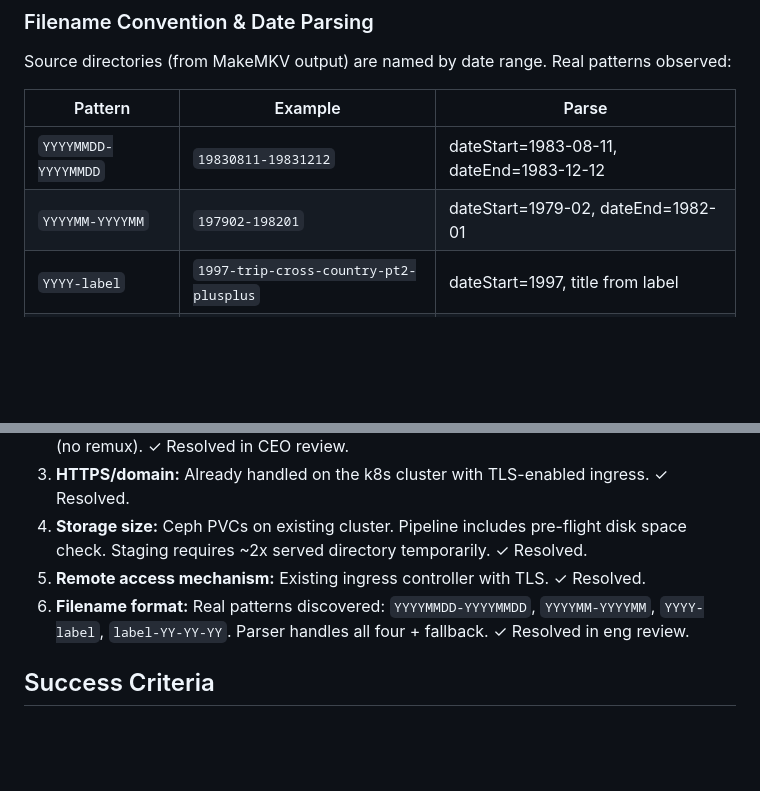
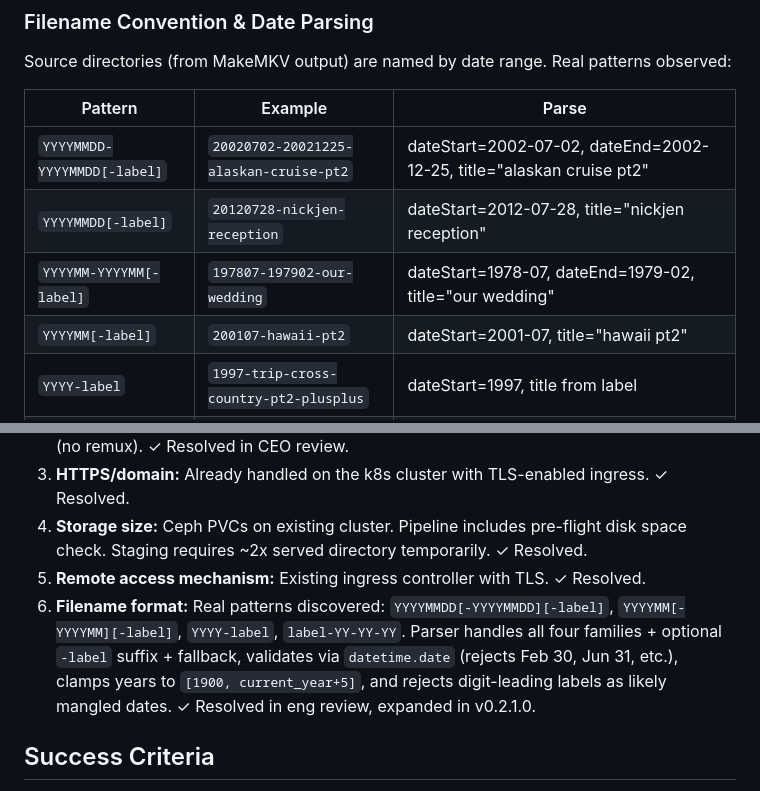
Before and after one commit to n1mmy/family-videos, a Markdown page: docs/product-spec.md, 2 parts joined by grey strips. Rendered like a GitHub page; blank space fills up the shorter version.

```diff
--- a/docs/product-spec.md
+++ b/docs/product-spec.md
@@ -114,8 +114,10 @@ Source directories (from MakeMKV output) are named by date range. Real patterns
 
 | Pattern | Example | Parse |
 |---------|---------|-------|
-| `YYYYMMDD-YYYYMMDD` | `19830811-19831212` | dateStart=1983-08-11, dateEnd=1983-12-12 |
-| `YYYYMM-YYYYMM` | `197902-198201` | dateStart=1979-02, dateEnd=1982-01 |
+| `YYYYMMDD-YYYYMMDD[-label]` | `20020702-20021225-alaskan-cruise-pt2` | dateStart=2002-07-02, dateEnd=2002-12-25, title="alaskan cruise pt2" |
+| `YYYYMMDD[-label]` | `20120728-nickjen-reception` | dateStart=2012-07-28, title="nickjen reception" |
+| `YYYYMM-YYYYMM[-label]` | `197807-197902-our-wedding` | dateStart=1978-07, dateEnd=1979-02, title="our wedding" |
+| `YYYYMM[-label]` | `200107-hawaii-pt2` | dateStart=2001-07, title="hawaii pt2" |
 | `YYYY-label` | `1997-trip-cross-country-pt2-plusplus` | dateStart=1997, title from label |
 | `label-YY-YY-YY` | `christmas-04-05-06` | title="christmas", years=[2004,2005,2006] |
 | Unparseable | anything else | dateStart=null, title=directory name |
@@ -223,7 +225,7 @@ A wireframe sketch showing three states (auth dialog, timeline browser with DVD-
 3. **HTTPS/domain:** Already handled on the k8s cluster with TLS-enabled ingress. ✓ Resolved.
 4. **Storage size:** Ceph PVCs on existing cluster. Pipeline includes pre-flight disk space check. Staging requires ~2x served directory temporarily. ✓ Resolved.
 5. **Remote access mechanism:** Existing ingress controller with TLS. ✓ Resolved.
-6. **Filename format:** Real patterns discovered: `YYYYMMDD-YYYYMMDD`, `YYYYMM-YYYYMM`, `YYYY-label`, `label-YY-YY-YY`. Parser handles all four + fallback. ✓ Resolved in eng review.
+6. **Filename format:** Real patterns discovered: `YYYYMMDD[-YYYYMMDD][-label]`, `YYYYMM[-YYYYMM][-label]`, `YYYY-label`, `label-YY-YY-YY`. Parser handles all four families + optional `-label` suffix + fallback, validates via `datetime.date` (rejects Feb 30, Jun 31, etc.), clamps years to `[1900, current_year+5]`, and rejects digit-leading labels as likely mangled dates. ✓ Resolved in eng review, expanded in v0.2.1.0.
 
 ## Success Criteria
 
```
Also changed, not shown: docs/plan.md (+8 -4 lines).
